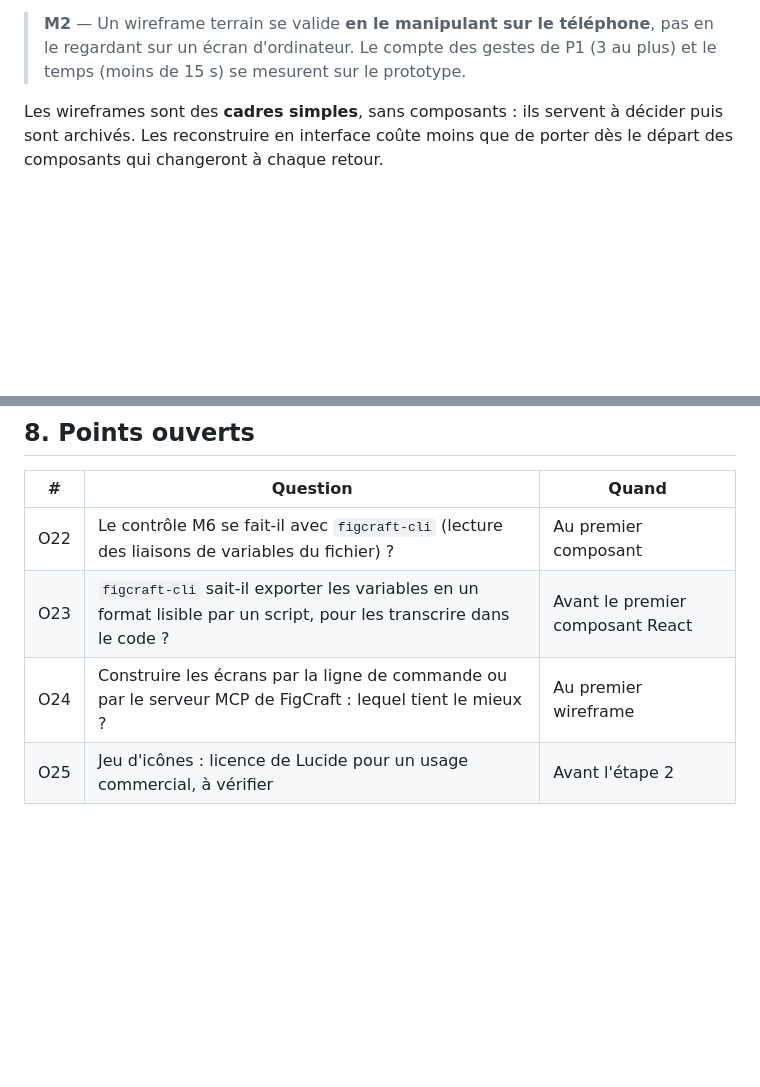
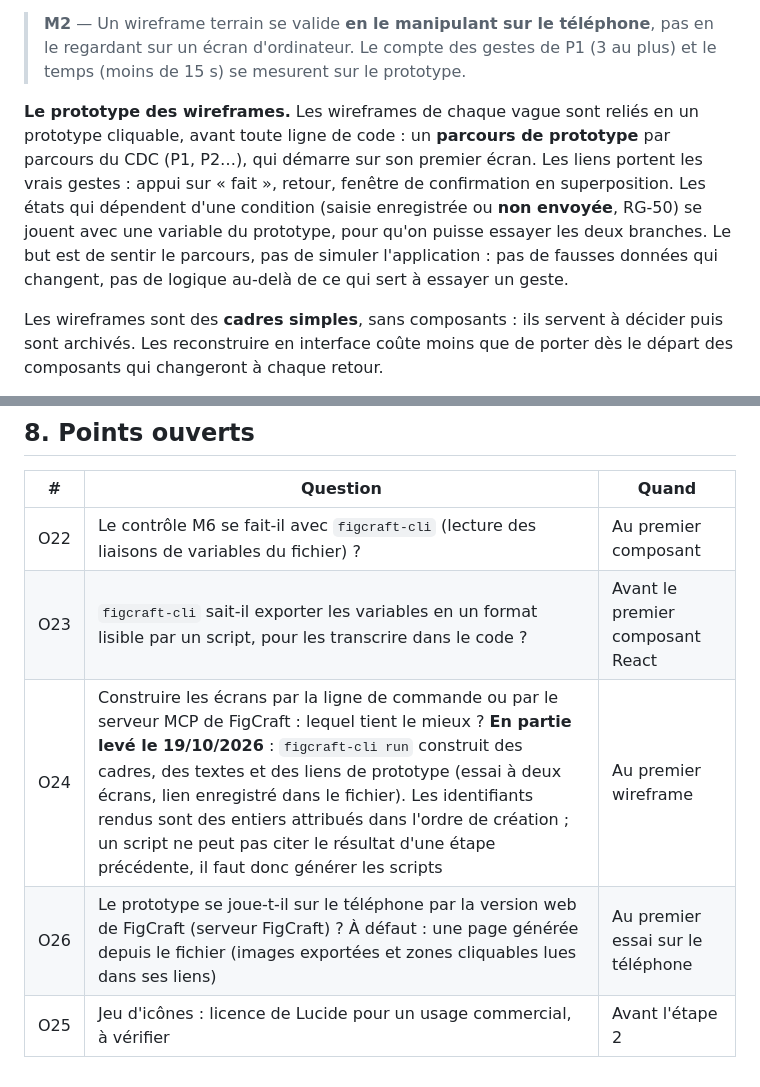
Before and after one commit to lmoffat25/jardin, a Markdown page: docs/conception-ecrans.md, 2 parts joined by grey strips. Drawn GitHub-style; blank space fills up the shorter version.

Commit message:
Conception des écrans : prototype des wireframes, essai FigCraft
Co-Authored-By: Claude Opus 5.5 <noreply@anthropic.com>

```diff
--- a/docs/conception-ecrans.md
+++ b/docs/conception-ecrans.md
@@ -37,6 +37,16 @@ n'existe pas encore, et le fichier est conçu pour l'attendre (§2).
 > téléphone**, pas en le regardant sur un écran d'ordinateur. Le compte des
 > gestes de P1 (3 au plus) et le temps (moins de 15 s) se mesurent sur le
 > prototype.
+
+**Le prototype des wireframes.** Les wireframes de chaque vague sont reliés en
+un prototype cliquable, avant toute ligne de code : un **parcours de
+prototype** par parcours du CDC (P1, P2…), qui démarre sur son premier écran.
+Les liens portent les vrais gestes : appui sur « fait », retour, fenêtre de
+confirmation en superposition. Les états qui dépendent d'une condition (saisie
+enregistrée ou **non envoyée**, RG-50) se jouent avec une variable du
+prototype, pour qu'on puisse essayer les deux branches. Le but est de sentir le
+parcours, pas de simuler l'application : pas de fausses données qui changent,
+pas de logique au-delà de ce qui sert à essayer un geste.
 
 Les wireframes sont des **cadres simples**, sans composants : ils servent à
 décider puis sont archivés. Les reconstruire en interface coûte moins que de
@@ -304,5 +314,6 @@ posent au plus tôt après la V1.
 |---|---|---|
 | O22 | Le contrôle M6 se fait-il avec `figcraft-cli` (lecture des liaisons de variables du fichier) ? | Au premier composant |
 | O23 | `figcraft-cli` sait-il exporter les variables en un format lisible par un script, pour les transcrire dans le code ? | Avant le premier composant React |
-| O24 | Construire les écrans par la ligne de commande ou par le serveur MCP de FigCraft : lequel tient le mieux ? | Au premier wireframe |
+| O24 | Construire les écrans par la ligne de commande ou par le serveur MCP de FigCraft : lequel tient le mieux ? **En partie levé le 19/10/2026** : `figcraft-cli run` construit des cadres, des textes et des liens de prototype (essai à deux écrans, lien enregistré dans le fichier). Les identifiants rendus sont des entiers attribués dans l'ordre de création ; un script ne peut pas citer le résultat d'une étape précédente, il faut donc générer les scripts | Au premier wireframe |
+| O26 | Le prototype se joue-t-il sur le téléphone par la version web de FigCraft (serveur FigCraft) ? À défaut : une page générée depuis le fichier (images exportées et zones cliquables lues dans ses liens) | Au premier essai sur le téléphone |
 | O25 | Jeu d'icônes : licence de Lucide pour un usage commercial, à vérifier | Avant l'étape 2 |
```
